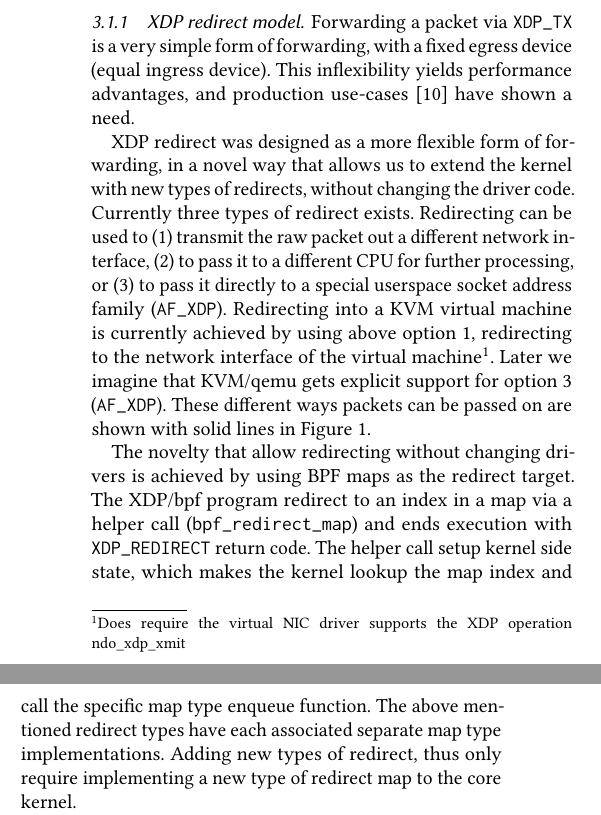
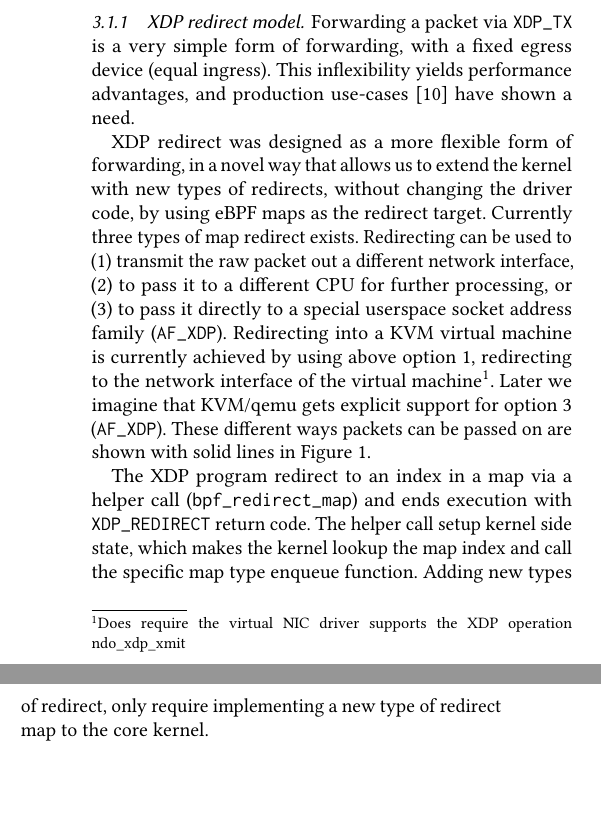
Before and after one commit to tohojo/xdp-paper, a LaTeX paper (xdp-paper.tex): two parts of the columns of page 5 of 14, joined at a grey line, cut so that both start at the same text, the shorter picture padded with empty space. Compiled offline with pdfLaTeX.

Commit message:
More compact desc of redirect
Signed-off-by: Jesper Dangaard Brouer <brouer@redhat.com>

```diff
--- a/xdp-paper.tex
+++ b/xdp-paper.tex
@@ -419,15 +419,15 @@ lookups for common tasks.
 \label{sec:redir}
 
 Forwarding a packet via \texttt{XDP\_TX} is a very simple form of forwarding,
-with a fixed egress device (equal ingress device).  This inflexibility yields
+with a fixed egress device (equal ingress).  This inflexibility yields
 performance advantages, and production use-cases~\cite{katran} have shown a
 need.
 
 XDP redirect was designed as a more flexible form of forwarding, in a novel way
 that allows us to extend the kernel with new types of redirects, without
-changing the driver code.
+changing the driver code, by using eBPF maps as the redirect target.
 %
-Currently three types of redirect exists.  Redirecting can be used to (1)
+Currently three types of map redirect exists.  Redirecting can be used to (1)
 transmit the raw packet out a different network interface, (2) to pass it to
 a different CPU for further processing, or (3) to pass it directly to a special
 userspace socket address family (\texttt{AF\_XDP}).
@@ -441,14 +441,12 @@ option 3 (\texttt{AF\_XDP}).
 These different ways packets can be passed on are shown with solid lines in
 Figure~\ref{fig:xdp-kernel}.
 
-The novelty that allow redirecting without changing drivers is achieved by using
-BPF maps as the redirect target.  The XDP/bpf program redirect to an index in a
-map via a helper call (\texttt{bpf\_redirect\_map}) and ends execution with
-\texttt{XDP\_REDIRECT} return code. The helper call setup kernel side state,
-which makes the kernel lookup the map index and call the specific map type
-enqueue function.  The above mentioned redirect types have each associated
-separate map type implementations.  Adding new types of redirect, thus only
-require implementing a new type of redirect map to the core kernel.
+The XDP program redirect to an index in a map via a helper call
+(\texttt{bpf\_redirect\_map}) and ends execution with \texttt{XDP\_REDIRECT}
+return code. The helper call setup kernel side state, which makes the kernel
+lookup the map index and call the specific map type enqueue function.  Adding
+new types of redirect, only require implementing a new type of redirect map to
+the core kernel.
 
 Redirect via maps also implement RX bulking, but without requiring the drivers
 to construct a bulk of packets.  Instead the drivers must call a map flush
```
